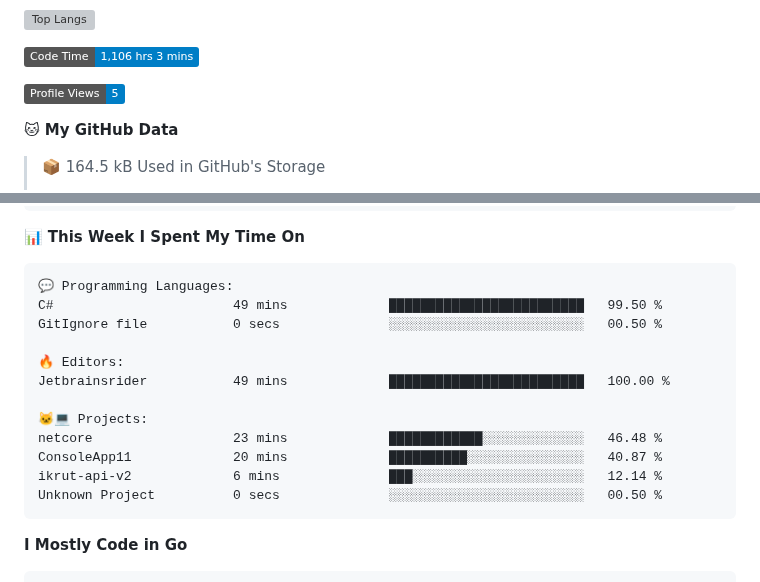
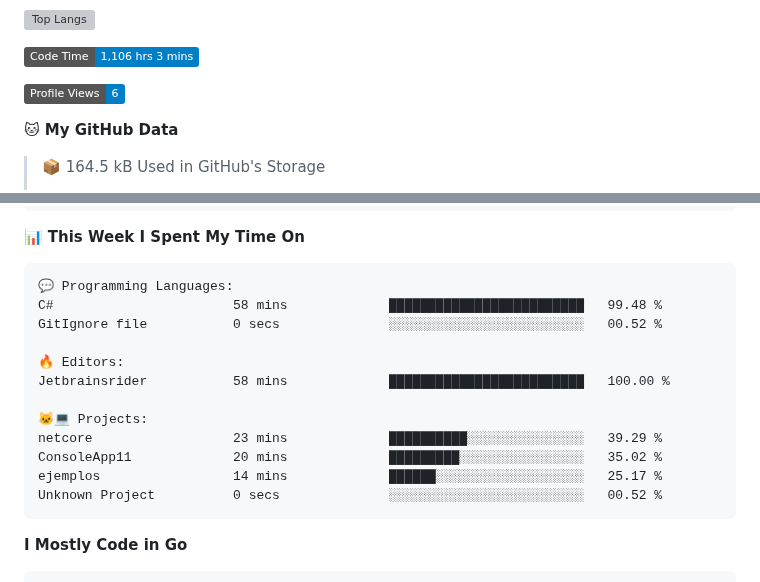
Before and after one commit to arielsrv/arielsrv, a Markdown page: README.md, 2 parts joined by grey strips. Rendered like a GitHub page; badges without logos; grey boxes are pictures that could not be loaded.

Commit message:
Updated with Dev Metrics

````diff
--- a/README.md
+++ b/README.md
@@ -11,7 +11,7 @@
 <!--START_SECTION:waka-->
 ![Code Time](http://img.shields.io/badge/Code%20Time-1%2C106%20hrs%203%20mins-blue)
 
-![Profile Views](http://img.shields.io/badge/Profile%20Views-5-blue)
+![Profile Views](http://img.shields.io/badge/Profile%20Views-6-blue)
 
 **🐱 My GitHub Data**
 
@@ -50,17 +50,17 @@ Sunday                   2689 commits        ████░░░░░░░
 
 ```text
 💬 Programming Languages:
-C#                       49 mins             █████████████████████████   99.50 %
-GitIgnore file           0 secs              ░░░░░░░░░░░░░░░░░░░░░░░░░   00.50 %
+C#                       58 mins             █████████████████████████   99.48 %
+GitIgnore file           0 secs              ░░░░░░░░░░░░░░░░░░░░░░░░░   00.52 %
 
 🔥 Editors:
-Jetbrainsrider           49 mins             █████████████████████████   100.00 %
+Jetbrainsrider           58 mins             █████████████████████████   100.00 %
 
 🐱‍💻 Projects:
-netcore                  23 mins             ████████████░░░░░░░░░░░░░   46.48 %
-ConsoleApp11             20 mins             ██████████░░░░░░░░░░░░░░░   40.87 %
-ikrut-api-v2             6 mins              ███░░░░░░░░░░░░░░░░░░░░░░   12.14 %
-Unknown Project          0 secs              ░░░░░░░░░░░░░░░░░░░░░░░░░   00.50 %
+netcore                  23 mins             ██████████░░░░░░░░░░░░░░░   39.29 %
+ConsoleApp11             20 mins             █████████░░░░░░░░░░░░░░░░   35.02 %
+ejemplos                 14 mins             ██████░░░░░░░░░░░░░░░░░░░   25.17 %
+Unknown Project          0 secs              ░░░░░░░░░░░░░░░░░░░░░░░░░   00.52 %
 ```
 
 **I Mostly Code in Go**
````
Also changed, not shown: other parts of README.md (+1 -1 lines).
